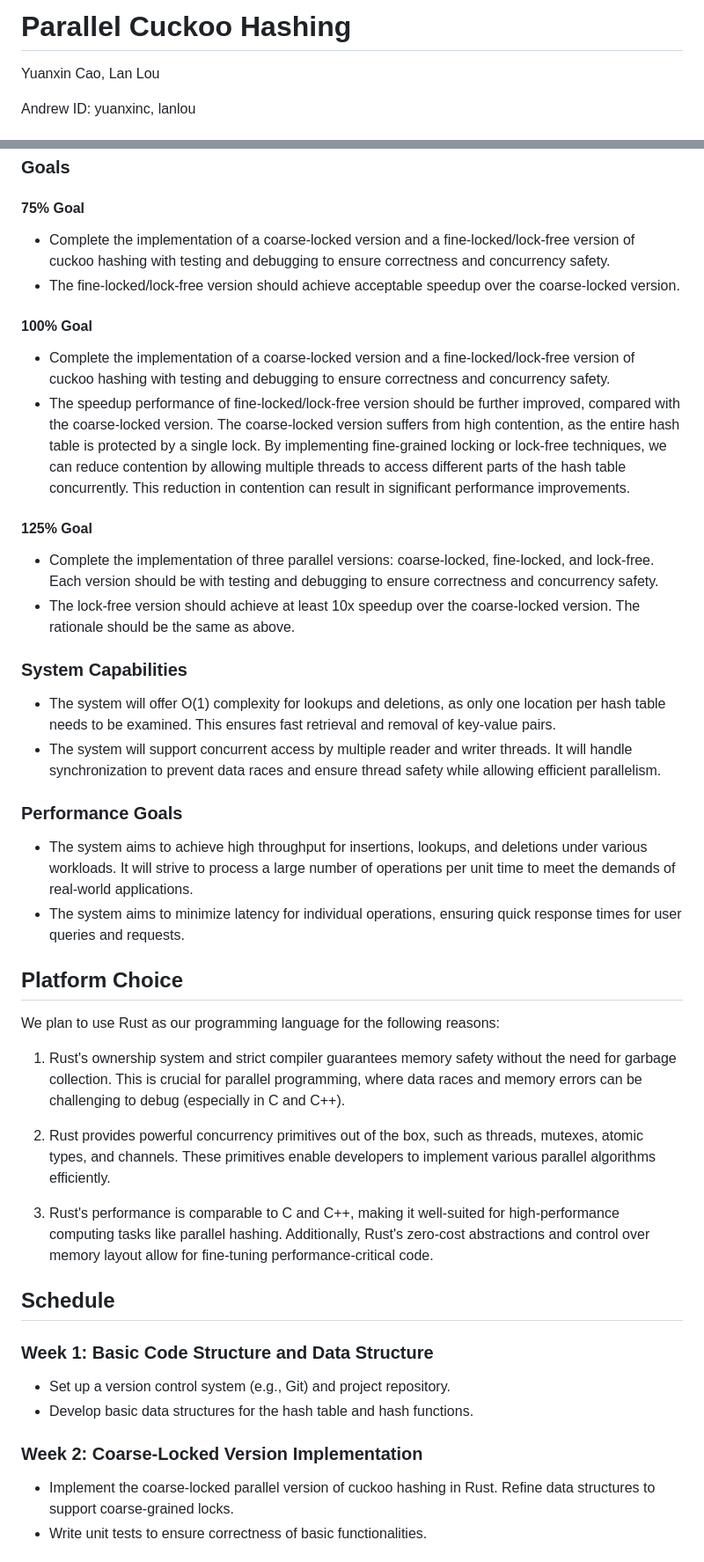
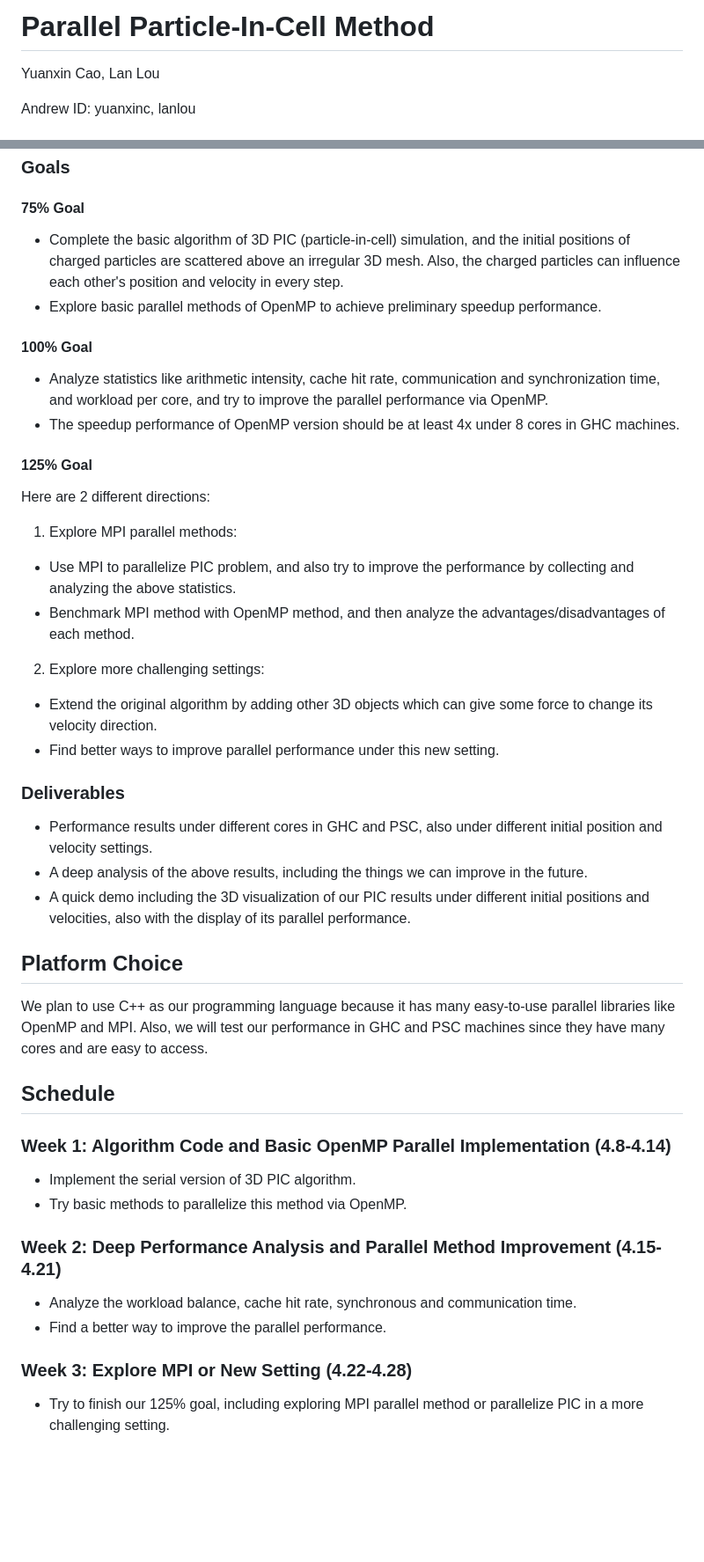
Before and after one commit to lanlou1554/15618-final-project, a Markdown page: README.md, 2 parts joined by grey strips. Shown at 88% size. Drawn GitHub-style; blank space fills up the shorter version.

Commit message:
Finish last 3 parts

```diff
--- a/README.md
+++ b/README.md
@@ -1,4 +1,4 @@
-# Parallel Cuckoo Hashing
+# Parallel Particle-In-Cell Method
 
 Yuanxin Cao, Lan Lou
 
@@ -41,50 +41,47 @@ We may take some inspirations from these papers:
 
 #### 75% Goal
 
-- Complete the implementation of a coarse-locked version and a fine-locked/lock-free version of cuckoo hashing with testing and debugging to ensure correctness and concurrency safety.
-- The fine-locked/lock-free version should achieve acceptable speedup over the coarse-locked version.
+- Complete the basic algorithm of 3D PIC (particle-in-cell) simulation, and the initial positions of charged particles are scattered above an irregular 3D mesh. Also, the charged particles can influence each other's position and velocity in every step.
+- Explore basic parallel methods of OpenMP to achieve preliminary speedup performance.
 
 #### 100% Goal
 
-- Complete the implementation of a coarse-locked version and a fine-locked/lock-free version of cuckoo hashing with testing and debugging to ensure correctness and concurrency safety.
-- The speedup performance of fine-locked/lock-free version should be further improved, compared with the coarse-locked version. The coarse-locked version suffers from high contention, as the entire hash table is protected by a single lock. By implementing fine-grained locking or lock-free techniques, we can reduce contention by allowing multiple threads to access different parts of the hash table concurrently. This reduction in contention can result in significant performance improvements.
+- Analyze statistics like arithmetic intensity, cache hit rate, communication and synchronization time, and workload per core, and try to improve the parallel performance via OpenMP.
+- The speedup performance of OpenMP version should be at least 4x under 8 cores in GHC machines.
 
 #### 125% Goal
 
-- Complete the implementation of three parallel versions: coarse-locked, fine-locked, and lock-free. Each version should be with testing and debugging to ensure correctness and concurrency safety.
-- The lock-free version should achieve at least 10x speedup over the coarse-locked version. The rationale should be the same as above.
+Here are 2 different directions:
 
-### System Capabilities
+1. Explore MPI parallel methods:
+- Use MPI to parallelize PIC problem, and also try to improve the performance by collecting and analyzing the above statistics.
+- Benchmark MPI method with OpenMP method, and then analyze the advantages/disadvantages of each method.
+2. Explore more challenging settings:
+- Extend the original algorithm by adding other 3D objects which can give some force to change its velocity direction.
+- Find better ways to improve parallel performance under this new setting.
 
-- The system will offer O(1) complexity for lookups and deletions, as only one location per hash table needs to be examined. This ensures fast retrieval and removal of key-value pairs.
-- The system will support concurrent access by multiple reader and writer threads. It will handle synchronization to prevent data races and ensure thread safety while allowing efficient parallelism.
+### Deliverables
 
-### Performance Goals
-
-- The system aims to achieve high throughput for insertions, lookups, and deletions under various workloads. It will strive to process a large number of operations per unit time to meet the demands of real-world applications.
-- The system aims to minimize latency for individual operations, ensuring quick response times for user queries and requests.
+- Performance results under different cores in GHC and PSC, also under different initial position and velocity settings.
+- A deep analysis of the above results, including the things we can improve in the future.
+- A quick demo including the 3D visualization of our PIC results under different initial positions and velocities, also with the display of its parallel performance.
 
 ## Platform Choice
 
-We plan to use Rust as our programming language for the following reasons:
-
-1. Rust's ownership system and strict compiler guarantees memory safety without the need for garbage collection. This is crucial for parallel programming, where data races and memory errors can be challenging to debug (especially in C and C++).
-
-2. Rust provides powerful concurrency primitives out of the box, such as threads, mutexes, atomic types, and channels. These primitives enable developers to implement various parallel algorithms efficiently.
-
-3. Rust's performance is comparable to C and C++, making it well-suited for high-performance computing tasks like parallel hashing. Additionally, Rust's zero-cost abstractions and control over memory layout allow for fine-tuning performance-critical code.
+We plan to use C++ as our programming language because it has many easy-to-use parallel libraries like OpenMP and MPI. Also, we will test our performance in GHC and PSC machines since they have many cores and are easy to access.
 
 ## Schedule
 
-### Week 1: Basic Code Structure and Data Structure
+### Week 1: Algorithm Code and Basic OpenMP Parallel Implementation (4.8-4.14)
 
-- Set up a version control system (e.g., Git) and project repository.
-- Develop basic data structures for the hash table and hash functions.
+- Implement the serial version of 3D PIC algorithm.
+- Try basic methods to parallelize this method via OpenMP.
 
-### Week 2: Coarse-Locked Version Implementation
+### Week 2: Deep Performance Analysis and Parallel Method Improvement (4.15-4.21)
 
-- Implement the coarse-locked parallel version of cuckoo hashing in Rust. Refine data structures to support coarse-grained locks.
-- Write unit tests to ensure correctness of basic functionalities.
+- Analyze the workload balance, cache hit rate, synchronous and communication time.
+- Find a better way to improve the parallel performance.
 
-<!-- ### Week 3: Fine-Locked Version Implementation
+### Week 3: Explore MPI or New Setting (4.22-4.28)
+- Try to finish our 125% goal, including exploring MPI parallel method or parallelize PIC in a more challenging setting.
 
```
Also changed, not shown: other parts of README.md (+2 -31 lines).
